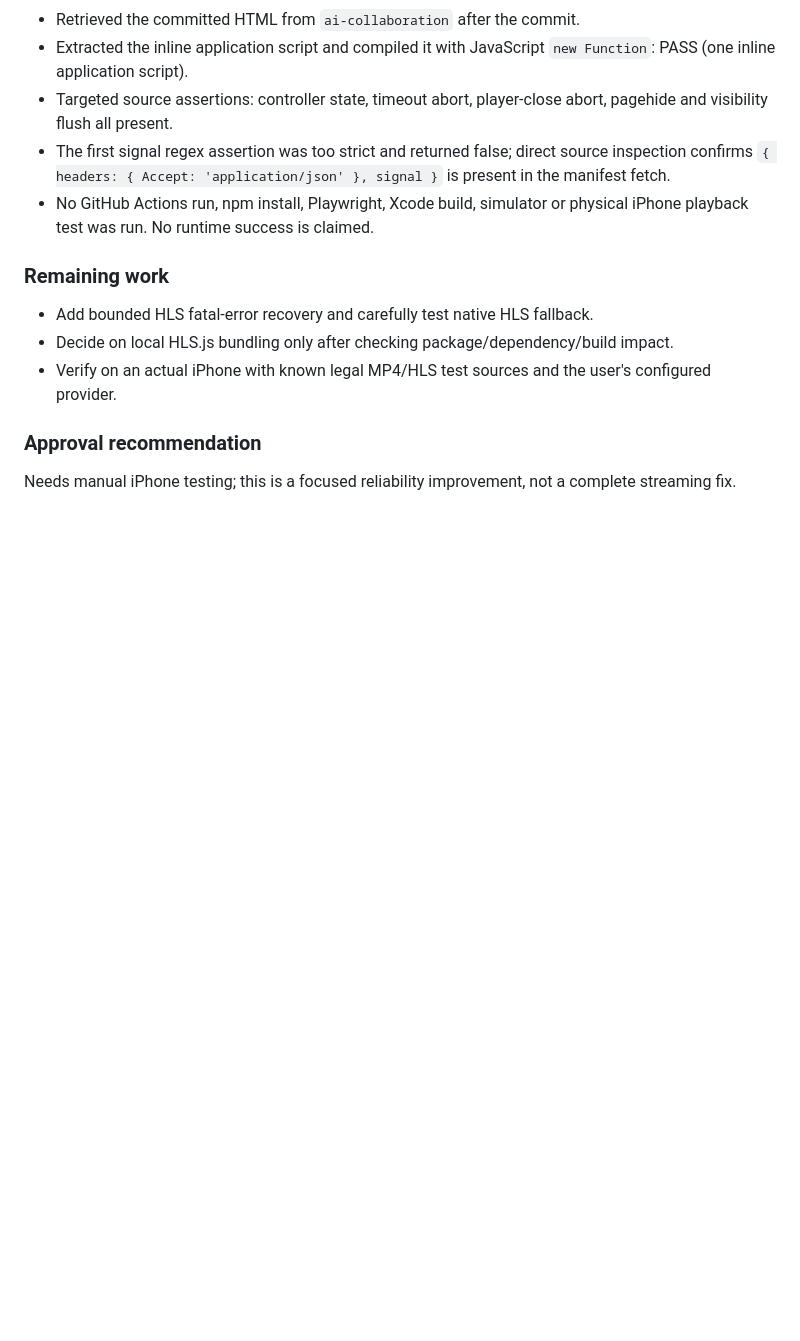
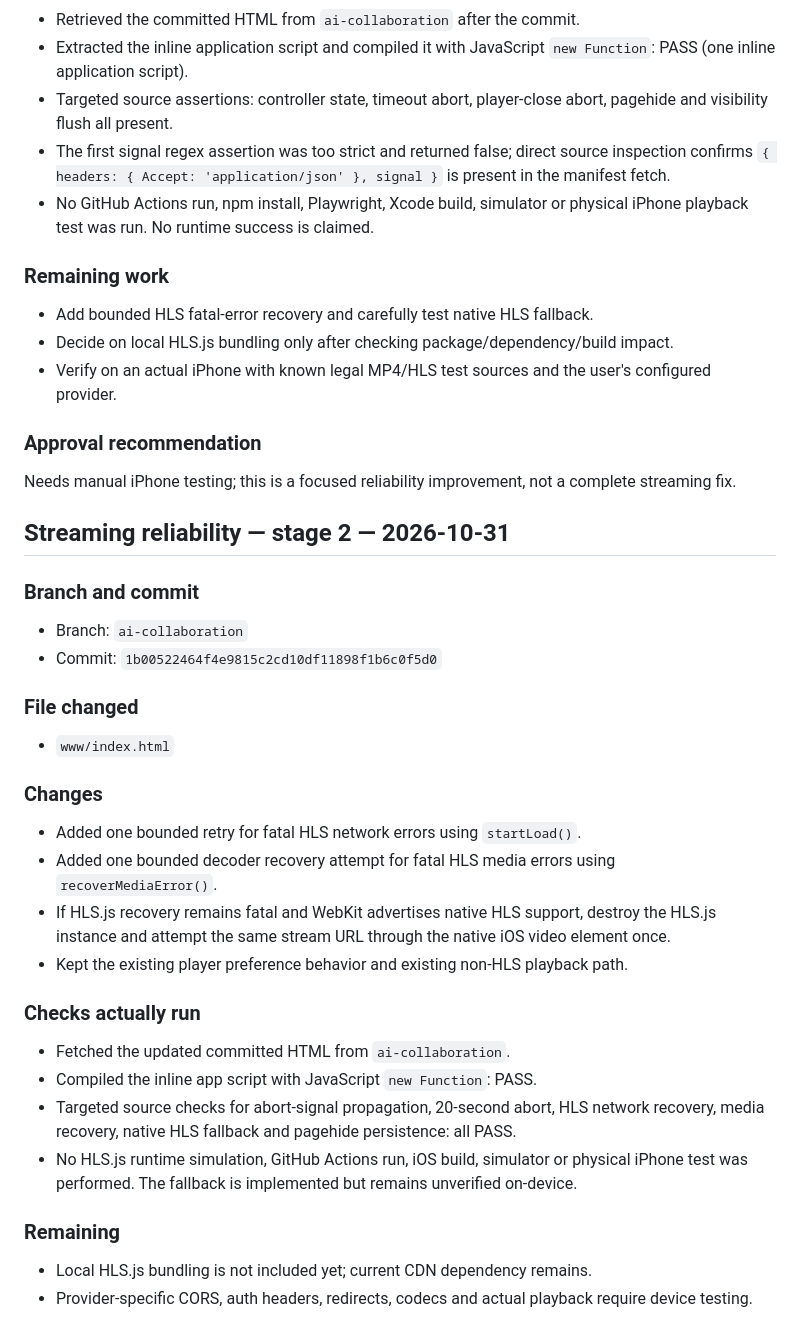
Before and after one commit to tyrobertsonwork-pixel/VYRO-iOS3, a Markdown page: AI_COLLABORATION/CHATGPT_REVIEW.md, the part around the change. GitHub-like rendering; blank space fills up the shorter version.

Commit message:
Document HLS recovery stage 2 and checks

```diff
--- a/AI_COLLABORATION/CHATGPT_REVIEW.md
+++ b/AI_COLLABORATION/CHATGPT_REVIEW.md
@@ -100,3 +100,29 @@ Ty should approve one focused next task. Recommended first engineering task: add
 
 ### Approval recommendation
 Needs manual iPhone testing; this is a focused reliability improvement, not a complete streaming fix.
+
+
+## Streaming reliability — stage 2 — 2026-10-31
+
+### Branch and commit
+- Branch: `ai-collaboration`
+- Commit: `1b00522464f4e9815c2cd10df11898f1b6c0f5d0`
+
+### File changed
+- `www/index.html`
+
+### Changes
+- Added one bounded retry for fatal HLS network errors using `startLoad()`.
+- Added one bounded decoder recovery attempt for fatal HLS media errors using `recoverMediaError()`.
+- If HLS.js recovery remains fatal and WebKit advertises native HLS support, destroy the HLS.js instance and attempt the same stream URL through the native iOS video element once.
+- Kept the existing player preference behavior and existing non-HLS playback path.
+
+### Checks actually run
+- Fetched the updated committed HTML from `ai-collaboration`.
+- Compiled the inline app script with JavaScript `new Function`: PASS.
+- Targeted source checks for abort-signal propagation, 20-second abort, HLS network recovery, media recovery, native HLS fallback and pagehide persistence: all PASS.
+- No HLS.js runtime simulation, GitHub Actions run, iOS build, simulator or physical iPhone test was performed. The fallback is implemented but remains unverified on-device.
+
+### Remaining
+- Local HLS.js bundling is not included yet; current CDN dependency remains.
+- Provider-specific CORS, auth headers, redirects, codecs and actual playback require device testing.
```
